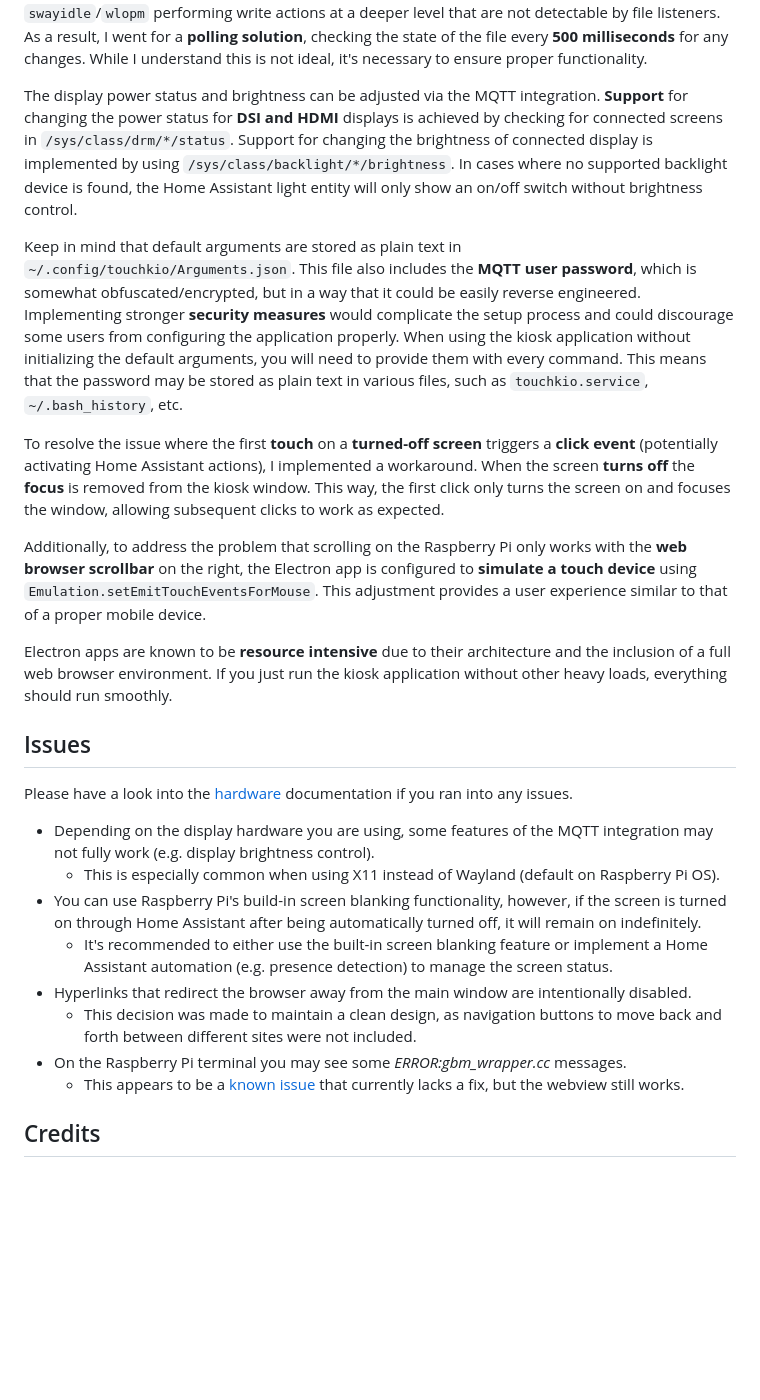
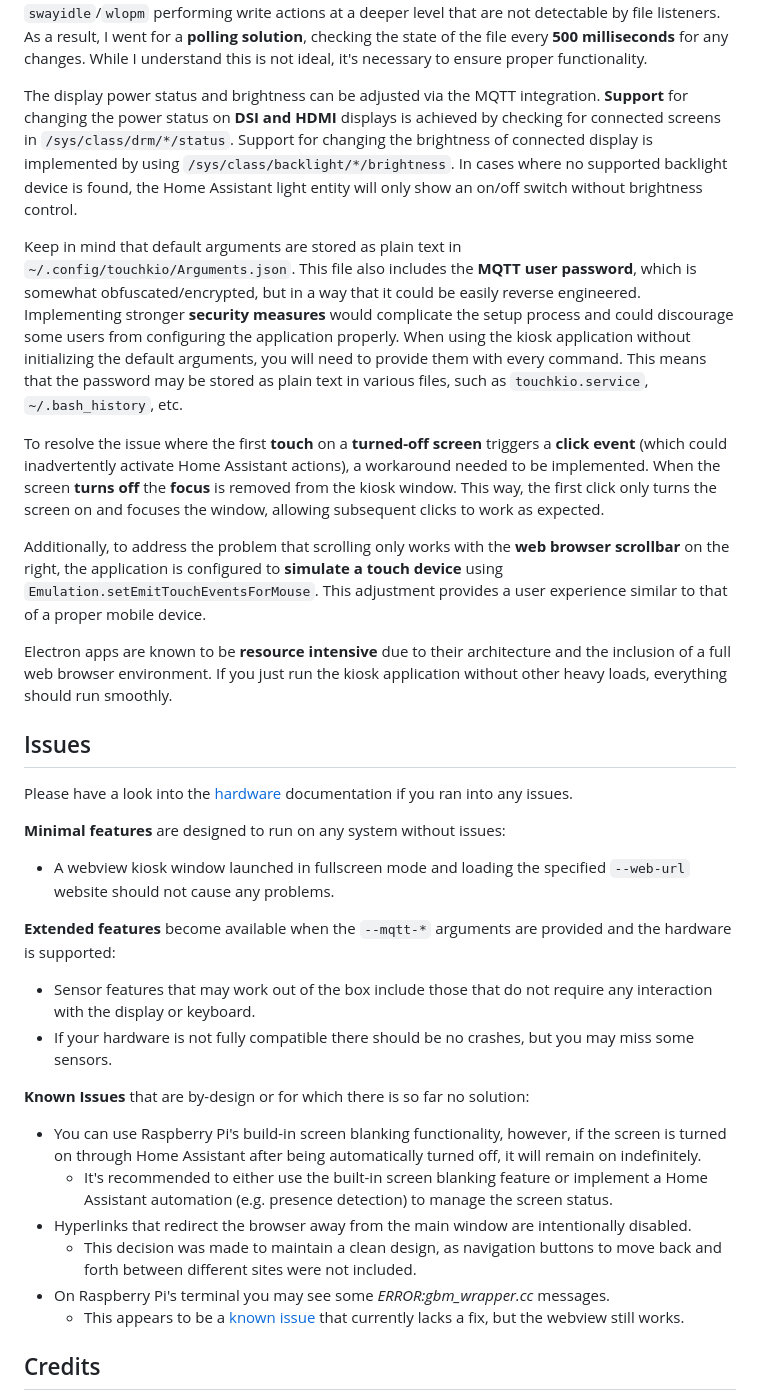
Before and after one commit to whinis/touchkio-grocy, a Markdown page: README.md, the part around the change printed below. Rendered like a GitHub page; folded sections open; blank space fills up the shorter version.

```diff
--- a/README.md
+++ b/README.md
@@ -128,7 +144,7 @@ As a result, I went for a **polling solution**, checking the state of the file e
 While I understand this is not ideal, it's necessary to ensure proper functionality.
 
 The display power status and brightness can be adjusted via the MQTT integration.
-**Support** for changing the power status for **DSI and HDMI** displays is achieved by checking for connected screens in `/sys/class/drm/*/status`.
+**Support** for changing the power status on **DSI and HDMI** displays is achieved by checking for connected screens in `/sys/class/drm/*/status`.
 Support for changing the brightness of connected display is implemented by using `/sys/class/backlight/*/brightness`.
 In cases where no supported backlight device is found, the Home Assistant light entity will only show an on/off switch without brightness control.
 
@@ -138,11 +154,11 @@ Implementing stronger **security measures** would complicate the setup process a
 When using the kiosk application without initializing the default arguments, you will need to provide them with every command.
 This means that the password may be stored as plain text in various files, such as `touchkio.service`, `~/.bash_history`, etc.
 
-To resolve the issue where the first **touch** on a **turned-off screen** triggers a **click event** (potentially activating Home Assistant actions), I implemented a workaround.
+To resolve the issue where the first **touch** on a **turned-off screen** triggers a **click event**  (which could inadvertently activate Home Assistant actions), a workaround needed to be implemented.
 When the screen **turns off** the **focus** is removed from the kiosk window.
 This way, the first click only turns the screen on and focuses the window, allowing subsequent clicks to work as expected.
 
-Additionally, to address the problem that scrolling on the Raspberry Pi only works with the **web browser scrollbar** on the right, the Electron app is configured to **simulate a touch device** using `Emulation.setEmitTouchEventsForMouse`.
+Additionally, to address the problem that scrolling only works with the **web browser scrollbar** on the right, the application is configured to **simulate a touch device** using `Emulation.setEmitTouchEventsForMouse`.
 This adjustment provides a user experience similar to that of a proper mobile device.
 
 Electron apps are known to be **resource intensive** due to their architecture and the inclusion of a full web browser environment. If you just run the kiosk application without other heavy loads, everything should run smoothly.
@@ -152,13 +168,19 @@ Electron apps are known to be **resource intensive** due to their architecture a
 ## Issues
 Please have a look into the [hardware](https://github.com/leukipp/touchkio/blob/main/HARDWARE.md) documentation if you ran into any issues.
 
-- Depending on the display hardware you are using, some features of the MQTT integration may not fully work (e.g. display brightness control).
-  - This is especially common when using X11 instead of Wayland (default on Raspberry Pi OS).
+**Minimal features** are designed to run on any system without issues:
+- A webview kiosk window launched in fullscreen mode and loading the specified `--web-url` website should not cause any problems.
+
+**Extended features** become available when the `--mqtt-*` arguments are provided and the hardware is supported:
+- Sensor features that may work out of the box include those that do not require any interaction with the display or keyboard.
+- If your hardware is not fully compatible there should be no crashes, but you may miss some sensors.
+
+**Known Issues** that are by-design or for which there is so far no solution:
 - You can use Raspberry Pi's build-in screen blanking functionality, however, if the screen is turned on through Home Assistant after being automatically turned off, it will remain on indefinitely.
   - It's recommended to either use the built-in screen blanking feature or implement a Home Assistant automation (e.g. presence detection) to manage the screen status.
 - Hyperlinks that redirect the browser away from the main window are intentionally disabled.
   - This decision was made to maintain a clean design, as navigation buttons to move back and forth between different sites were not included.
-- On the Raspberry Pi terminal you may see some *ERROR:gbm_wrapper.cc* messages.
+- On Raspberry Pi's terminal you may see some *ERROR:gbm_wrapper.cc* messages.
   -  This appears to be a [known issue](https://github.com/electron/electron/issues/42322) that currently lacks a fix, but the webview still works.
 
 ## Credits
```
Also changed, not shown: other parts of README.md (+40 -24 lines), HARDWARE.md (+15 -14 lines).
